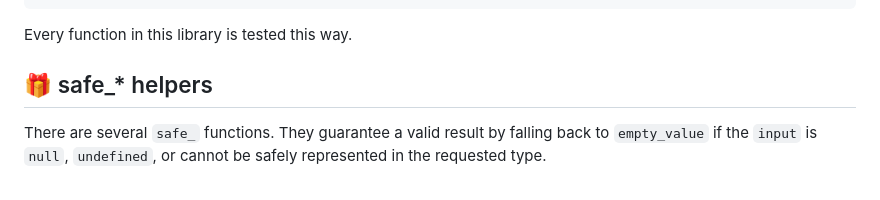
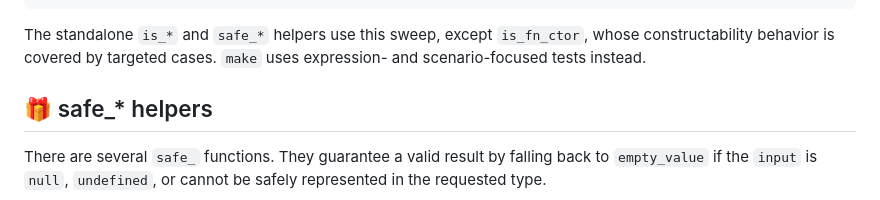
Before and after one commit to vbarbarosh/type-helpers, a Markdown page: README.md, the part around the change. Rendered like a GitHub page.

Commit message:
docs: clarify edge-value test coverage

````diff
--- a/README.md
+++ b/README.md
@@ -485,7 +485,9 @@ describe('should handle edge values', function () {
 });
 ```
 
-Every function in this library is tested this way.
+The standalone `is_*` and `safe_*` helpers use this sweep, except
+`is_fn_ctor`, whose constructability behavior is covered by targeted cases.
+`make` uses expression- and scenario-focused tests instead.
 
 ## 🎁 safe_* helpers
 
````
